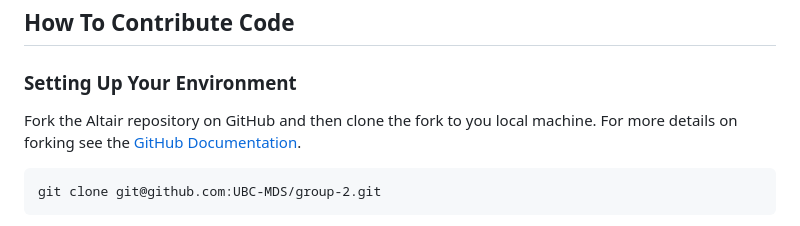
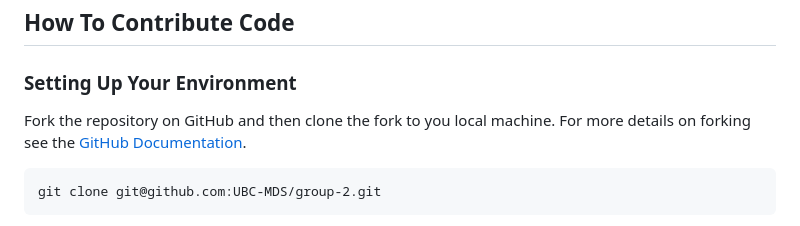
Before and after one commit to UBC-MDS/group-2, a Markdown page: CONTRIBUTING.md, the part around the change. GitHub-like rendering.

Commit message:
small mistake

```diff
--- a/CONTRIBUTING.md
+++ b/CONTRIBUTING.md
@@ -8,7 +8,7 @@ All contributions, suggestions, and feedback you submitted are accepted under th
 
 ### Setting Up Your Environment
 
-Fork the Altair repository on GitHub and then clone the fork to you local
+Fork the repository on GitHub and then clone the fork to you local
 machine. For more details on forking see the [GitHub
 Documentation](https://help.github.com/en/articles/fork-a-repo).
 
```
